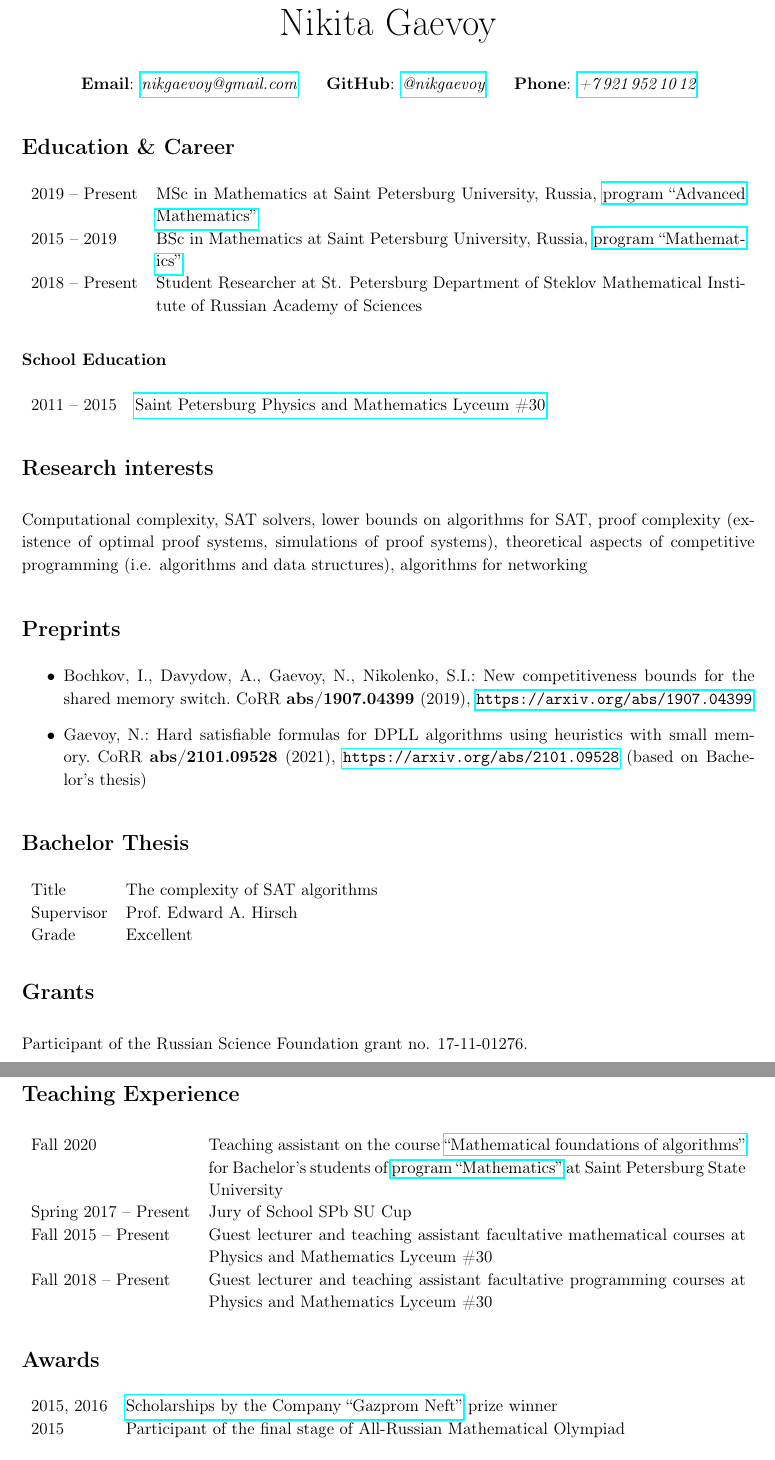
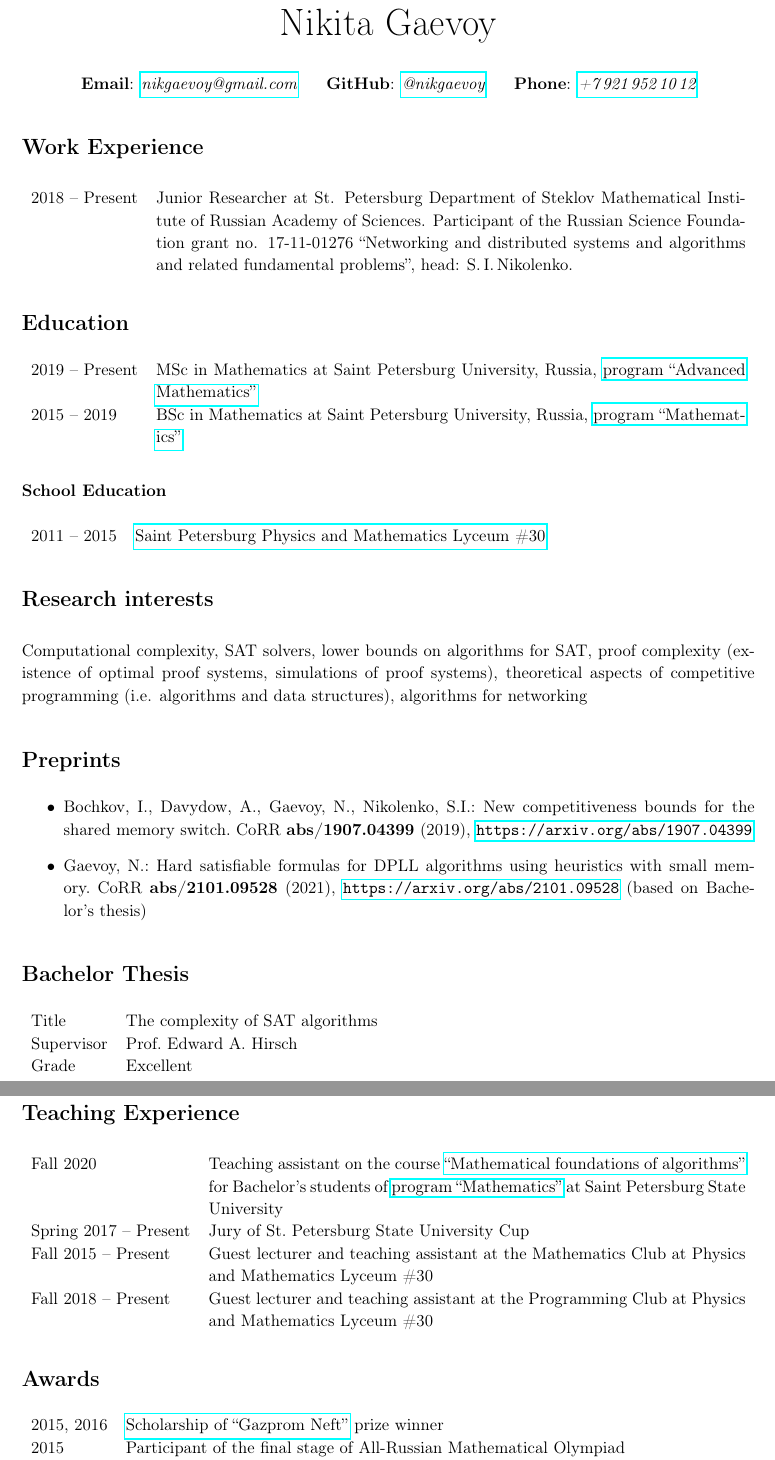
Before and after one commit to nikgaevoy/CV, a LaTeX CV (CV.tex): two parts of pages 1 and 2 of 2, joined at a grey line, cut so that both start at the same text. Compiled offline with pdfLaTeX.

Commit message:
Fix things

```diff
--- a/CV.tex
+++ b/CV.tex
@@ -27,12 +27,19 @@
     \end{tabular}
 \end{center}
 
-\section*{Education \& Career}
+\section*{Work Experience}
+
+\begin{tabularx}{\textwidth}{lX}
+    2018~-- Present & Junior Researcher at St. Petersburg Department of Steklov Mathematical Institute of Russian Academy of Sciences. Participant of the Russian Science Foundation grant no. 17-11-01276 ``Networking and distributed systems and algorithms and related fundamental problems'', head: S.\,I.\,Nikolenko.
+    \\
+\end{tabularx}
+
+
+\section*{Education}
 
 \begin{tabularx}{\textwidth}{lX}
     2019~-- Present & MSc in Mathematics at Saint Petersburg University, Russia, \href{https://math-cs.spbu.ru/en/msc-math-en/}{program ``Advanced Mathematics''} \\
-    2015~-- 2019 & BSc in Mathematics at Saint Petersburg University, Russia, \href{https://math-cs.spbu.ru/en/}{program ``Mathematics''} \\
-    2018~-- Present & Student Researcher at St. Petersburg Department of Steklov Mathematical Institute of Russian Academy of Sciences \\
+    2015~-- 2019 & BSc in Mathematics at Saint Petersburg University, Russia, \href{https://math-cs.spbu.ru/en/}{program ``Mathematics''}
 \end{tabularx}
 
 \subsubsection*{School Education}
@@ -61,26 +68,22 @@ Computational complexity, SAT solvers, lower bounds on algorithms for SAT, proof
     Grade & Excellent
 \end{tabularx}
 
-\section*{Grants}
-
-Participant of the Russian Science Foundation grant no. 17-11-01276.
-
 \section*{Teaching Experience}
 
 \begin{tabularx}{\textwidth}{lX}
     Fall 2020 & Teaching assistant on the course \href{https://users.math-cs.spbu.ru/~okhotin/teaching/algorithms_2020/}{``Mathematical foundations of algorithms''} for Bachelor's students of \href{https://math-cs.spbu.ru/en/}{program ``Mathematics''} at Saint Petersburg State University \\
 
-    Spring 2017~-- Present & Jury of School SPb SU Cup \\
+    Spring 2017~-- Present & Jury of St.~Petersburg State University Cup \\
 
-    Fall 2015~-- Present & Guest lecturer and teaching assistant facultative mathematical courses at Physics and Mathematics Lyceum \#30 \\
+    Fall 2015~-- Present & Guest lecturer and teaching assistant at the Mathematics Club at Physics and Mathematics Lyceum \#30 \\
 
-    Fall 2018~-- Present & Guest lecturer and teaching assistant facultative programming courses at Physics and Mathematics Lyceum \#30
+    Fall 2018~-- Present & Guest lecturer and teaching assistant at the Programming Club at Physics and Mathematics Lyceum \#30
 \end{tabularx}
 
 \section*{Awards}
 
 \begin{tabularx}{\textwidth}{lX}
-    2015, 2016 & \href{https://math-cs.spbu.ru/en/scholarships-rodnye-goroda/}{Scholarships by the Company ``Gazprom Neft''} prize winner \\
+    2015, 2016 & \href{https://math-cs.spbu.ru/en/scholarships-rodnye-goroda/}{Scholarship of ``Gazprom Neft''} prize winner \\
 
     2015 & Participant of the final stage of All-Russian Mathematical Olympiad \\
 
```
Also changed, not shown: CV.pdf.
